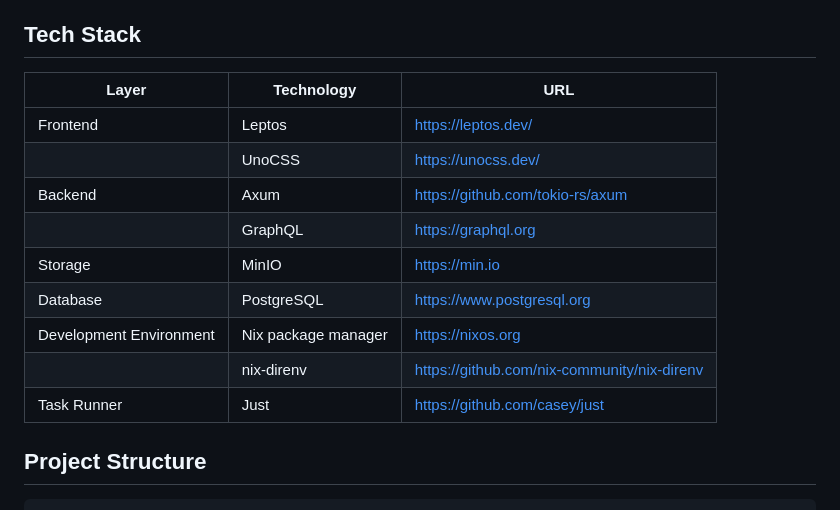
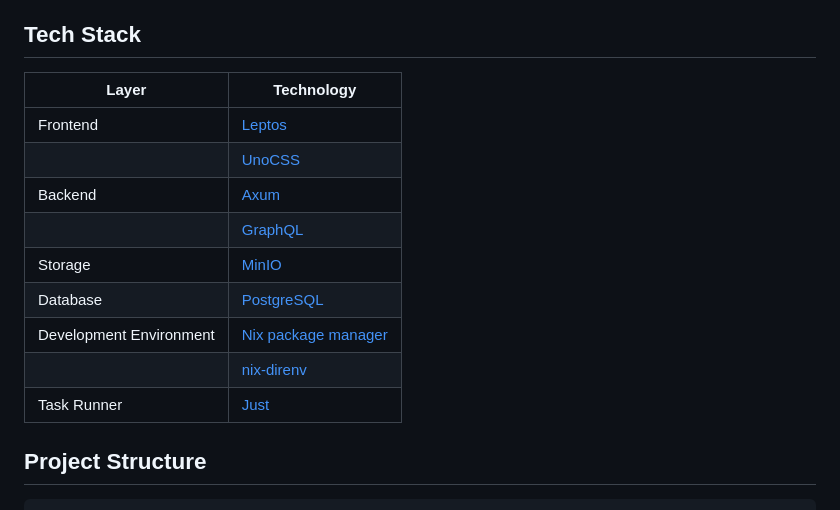
Before and after one commit to nothingnesses/memory-map, a Markdown page: README.md, the part around the change. Rendered like a GitHub page.

```diff
--- a/README.md
+++ b/README.md
@@ -17,17 +17,17 @@ Users can browse the map, click markers and explore media galleries tied to real
 
 ## Tech Stack
 
-| Layer                   | Technology          | URL                                         |
-| ----------------------- | ------------------- | ------------------------------------------- |
-| Frontend                | Leptos              | https://leptos.dev/                         |
-|                         | UnoCSS              | https://unocss.dev/                         |
-| Backend                 | Axum                | https://github.com/tokio-rs/axum            |
-|                         | GraphQL             | https://graphql.org                         |
-| Storage                 | MinIO               | https://min.io                              |
-| Database                | PostgreSQL          | https://www.postgresql.org                  |
-| Development Environment | Nix package manager | https://nixos.org                           |
-|                         | nix-direnv          | https://github.com/nix-community/nix-direnv |
-| Task Runner             | Just                | https://github.com/casey/just               |
+| Layer                   | Technology                                                |
+| ----------------------- | --------------------------------------------------------- |
+| Frontend                | [Leptos](https://leptos.dev/)                             |
+|                         | [UnoCSS](https://unocss.dev/)                             |
+| Backend                 | [Axum](https://github.com/tokio-rs/axum)                  |
+|                         | [GraphQL](https://graphql.org)                            |
+| Storage                 | [MinIO](https://min.io)                                   |
+| Database                | [PostgreSQL](https://www.postgresql.org)                  |
+| Development Environment | [Nix package manager](https://nixos.org)                  |
+|                         | [nix-direnv](https://github.com/nix-community/nix-direnv) |
+| Task Runner             | [Just](https://github.com/casey/just)                     |
 
 ## Project Structure
 
```
